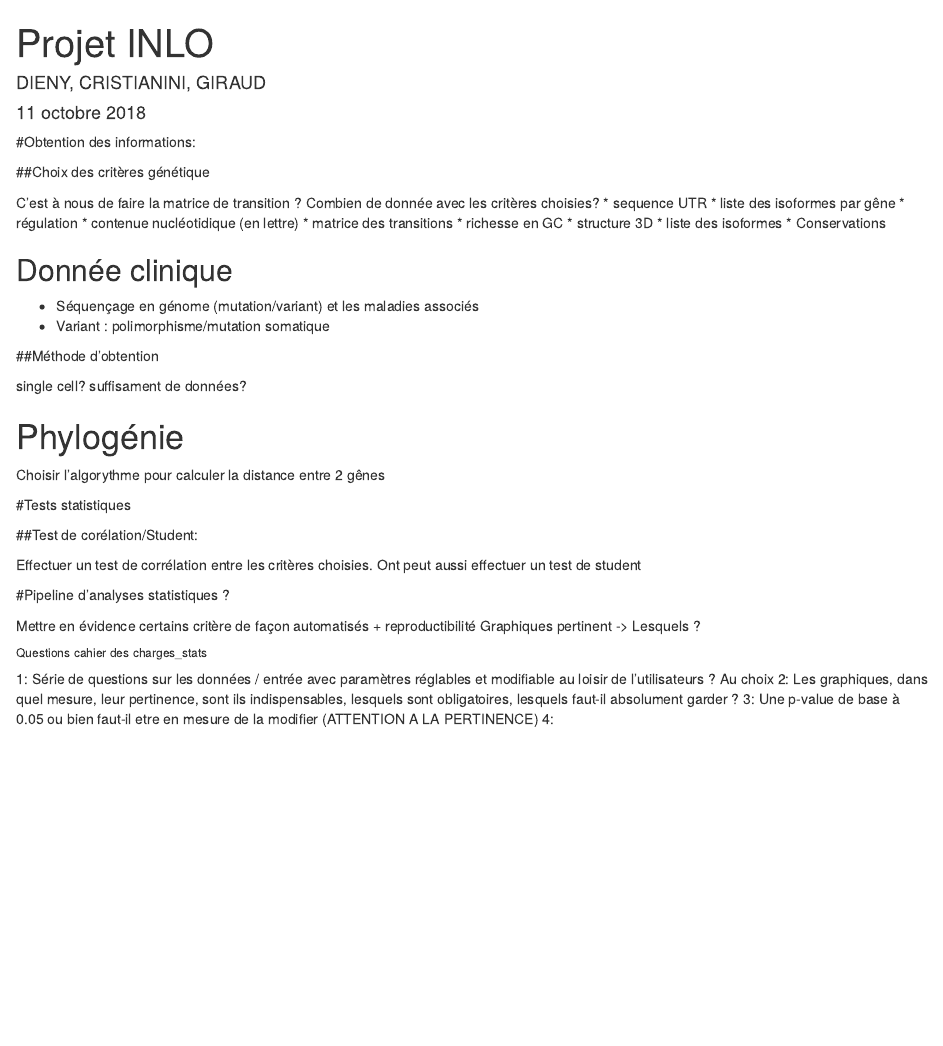
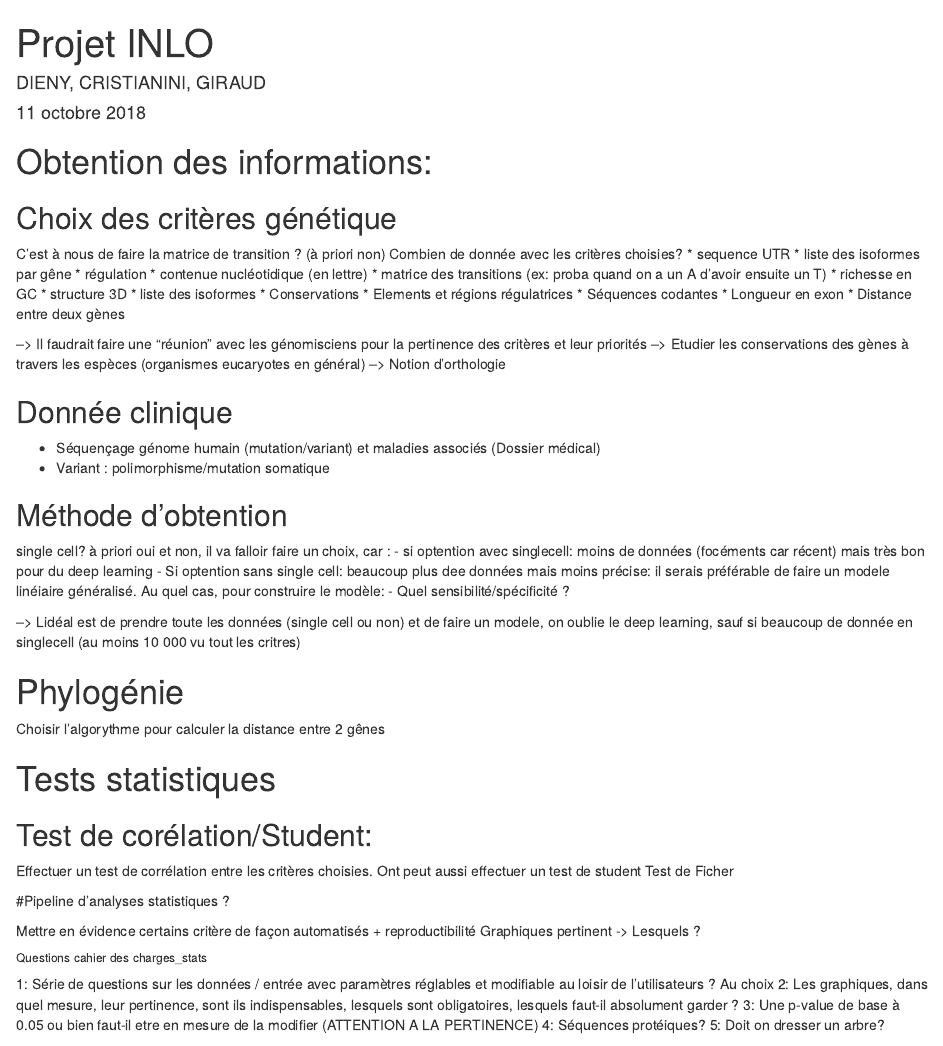
Before and after one commit to dputhier/metaCline, an R Markdown document (doc/specifications/Projet-INLO.Rmd): the page in a window 1100 px wide, from its top. Rendered offline with R 4.5, knitr and Pandoc, with nearby package versions.

Commit message:
Update Projet-INLO.Rmd

```diff
--- a/doc/specifications/Projet-INLO.Rmd
+++ b/doc/specifications/Projet-INLO.Rmd
@@ -5,43 +5,58 @@ date: "11 octobre 2018"
 output: html_document
 ---
 
-#Obtention des informations:
+# Obtention des informations:
 
-##Choix des critères génétique
+## Choix des critères génétique
 
-C'est à nous de faire la matrice de transition ?
+C'est à nous de faire la matrice de transition ? (à priori non)
 Combien de donnée avec les critères choisies?
  * sequence UTR
  * liste des isoformes par gêne
  * régulation
  * contenue nucléotidique (en lettre)
- * matrice des transitions
+ * matrice des transitions (ex: proba quand on a un A d’avoir ensuite un T)
  * richesse en GC
  * structure 3D
  * liste des isoformes
  * Conservations
+ * Elements et régions régulatrices
+ * Séquences codantes
+ * Longueur en exon
+ * Distance entre deux gènes
+
+--> Il faudrait faire une "réunion" avec les génomisciens pour la pertinence des critères et leur priorités
+--> Etudier les conservations des gènes à travers les espèces (organismes eucaryotes en général)
+--> Notion d'orthologie
 
 ## Donnée clinique
 
- * Séquençage en génome (mutation/variant) et les maladies associés
+ * Séquençage génome humain (mutation/variant) et maladies associés (Dossier médical)
  * Variant : polimorphisme/mutation somatique
 
 
-##Méthode d'obtention
+## Méthode d'obtention
 
 single cell?
-suffisament de données?
+à priori oui et non, il va falloir faire un choix, car :
+ - si optention avec singlecell: moins de données (focéments car récent) mais très bon pour du deep learning
+ - Si optention sans single cell: beaucoup plus dee données mais moins précise: il serais préférable de faire un modele linéiaire généralisé. Au quel cas, pour construire le modèle:
+ - Quel sensibilité/spécificité ?
+
+--> Lidéal est de prendre toute les données (single cell ou non) et de faire un modele, on oublie le deep learning, sauf si beaucoup de donnée en singlecell (au moins 10 000 vu tout les critres)
+
 
 # Phylogénie
 
 Choisir l'algorythme pour calculer la distance entre 2 gênes
 
 
-#Tests statistiques
+# Tests statistiques
 
-##Test de corélation/Student:
+## Test de corélation/Student:
 
 Effectuer un test de corrélation entre les critères choisies. Ont peut aussi effectuer un test de student
+Test de Ficher
 
 #Pipeline d'analyses statistiques ?
 
@@ -55,4 +70,5 @@ Graphiques pertinent -> Lesquels ?
 1: Série de questions sur les données / entrée avec paramètres réglables et modifiable au loisir de l'utilisateurs ? Au choix
 2: Les graphiques, dans quel mesure, leur pertinence, sont ils indispensables, lesquels sont obligatoires, lesquels faut-il absolument garder ?
 3: Une p-value de base à 0.05 ou bien faut-il etre en mesure de la modifier (ATTENTION A LA PERTINENCE)
-4:
+4: Séquences protéiques?
+5: Doit on dresser un arbre?
```
Also changed, not shown: doc/specifications/Projet-INLO.Rmd (2 more changed lines).
